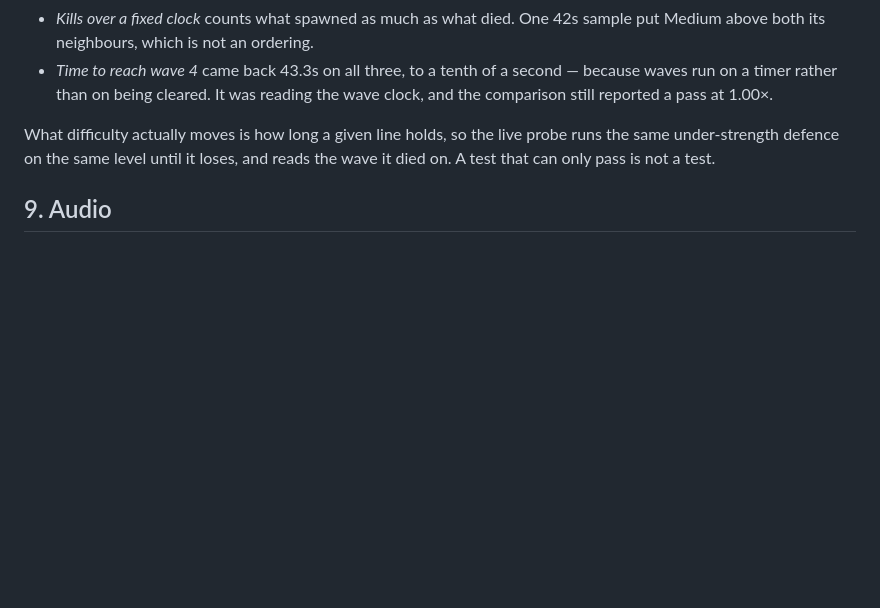
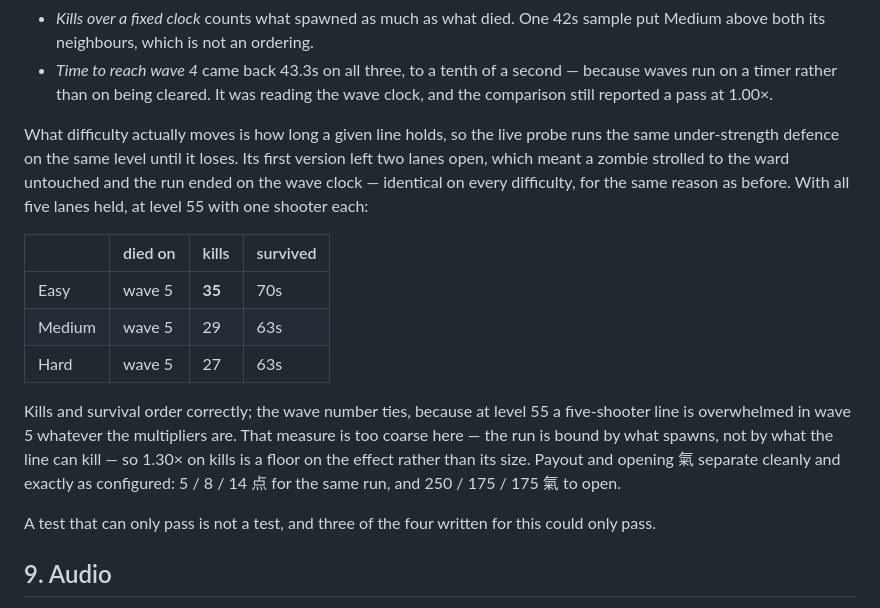
Before and after one commit to williamfbfortnite-beep/duck-samurai, a Markdown page: CONCEPT.md, the part around the change. Rendered like a GitHub page; blank space fills up the shorter version.

Commit message:
Record what the difficulty probe actually measured
Its first version left two lanes open, so a zombie walked to the ward untouched
and the run ended on the wave clock — identical on every difficulty, the same
failure as the two probes before it. With all five lanes held, at level 55 with
one shooter each: Easy 35 kills / 70s, Medium 29 / 63s, Hard 27 / 63s.

Kills and survival order correctly. The wave number ties at 5 for all three,
because at that level a five-shooter line is overwhelmed in wave 5 whatever the
multipliers are — the run is bound by what spawns, not by what the line can
kill — so 1.30x on kills is a floor on the effect, not its size. Payout and
opening 氣 separate exactly as configured: 5 / 8 / 14 点 and 250 / 175 / 175 氣.

Co-Authored-By: Claude Opus 5 <noreply@anthropic.com>
Claude-Session: https://claude.ai/code/session_01DtMCnApf1adnVkvtJGaHN8

```diff
--- a/CONCEPT.md
+++ b/CONCEPT.md
@@ -768,8 +768,27 @@ and the first two passed while measuring nothing:
   wave clock, and the comparison still reported a pass at 1.00×.
 
 What difficulty actually moves is how long a given line holds, so the live probe
-runs the same under-strength defence on the same level until it loses, and reads
-the wave it died on. A test that can only pass is not a test.
+runs the same under-strength defence on the same level until it loses. Its first
+version left two lanes open, which meant a zombie strolled to the ward untouched
+and the run ended on the wave clock — identical on every difficulty, for the
+same reason as before. With all five lanes held, at level 55 with one shooter
+each:
+
+| | died on | kills | survived |
+| --- | --- | --- | --- |
+| Easy | wave 5 | **35** | 70s |
+| Medium | wave 5 | 29 | 63s |
+| Hard | wave 5 | 27 | 63s |
+
+Kills and survival order correctly; the wave number ties, because at level 55 a
+five-shooter line is overwhelmed in wave 5 whatever the multipliers are. That
+measure is too coarse here — the run is bound by what spawns, not by what the
+line can kill — so 1.30× on kills is a floor on the effect rather than its size.
+Payout and opening 氣 separate cleanly and exactly as configured: 5 / 8 / 14 点
+for the same run, and 250 / 175 / 175 氣 to open.
+
+A test that can only pass is not a test, and three of the four written for this
+could only pass.
 
 ## 9. Audio
 
```
